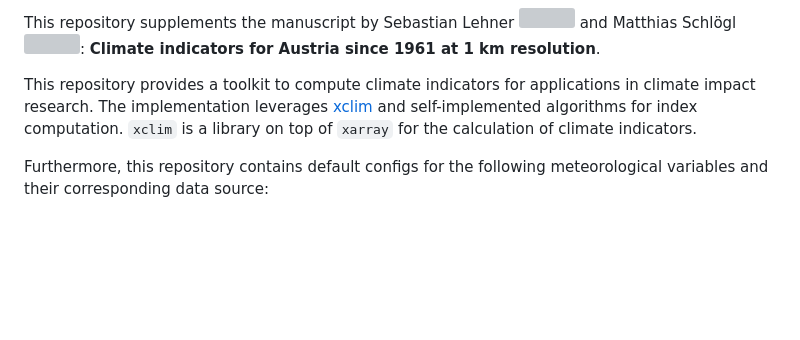
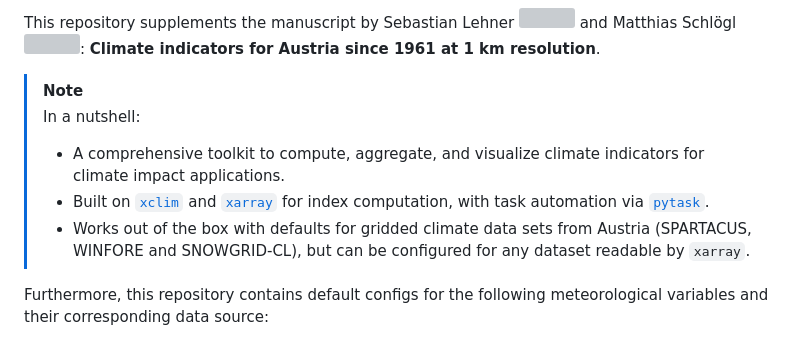
Before and after one commit to seblehner/austrian-climate-indicators, a Markdown page: README.md, the part around the change. Drawn GitHub-style; blank space fills up the shorter version; grey boxes are pictures that could not be loaded.

Commit message:
DOC/STY: use note block for more concise overview

```diff
--- a/README.md
+++ b/README.md
@@ -16,9 +16,13 @@ Matthias Schlögl
 <sup>[![](https://info.orcid.org/wp-content/uploads/2020/12/orcid_16x16.gif)](https://orcid.org/0000-0002-4357-523X)</sup>:
 **Climate indicators for Austria since 1961 at 1 km resolution**.
 
-This repository provides a toolkit to compute climate indicators for applications in climate impact research.
-The implementation leverages [xclim](https://xclim.readthedocs.io/en/stable/) and self-implemented algorithms for index computation.
-`xclim` is a library on top of `xarray` for the calculation of climate indicators.
+
+> [!NOTE]
+> In a nutshell:
+> - A comprehensive toolkit to compute, aggregate, and visualize climate indicators for climate impact applications.
+> - Built on [`xclim`](https://xclim.readthedocs.io/en/stable/) and [`xarray`](https://docs.xarray.dev/en/stable/index.html) for index computation, with task automation via [`pytask`](https://pytask-dev.readthedocs.io/en/stable/).
+> - Works out of the box with defaults for gridded climate data sets from Austria (SPARTACUS, WINFORE and SNOWGRID-CL), but can be configured for any dataset readable by `xarray`.
+
 
 Furthermore, this repository contains default configs for the following meteorological variables and their corresponding data source:
 
```
